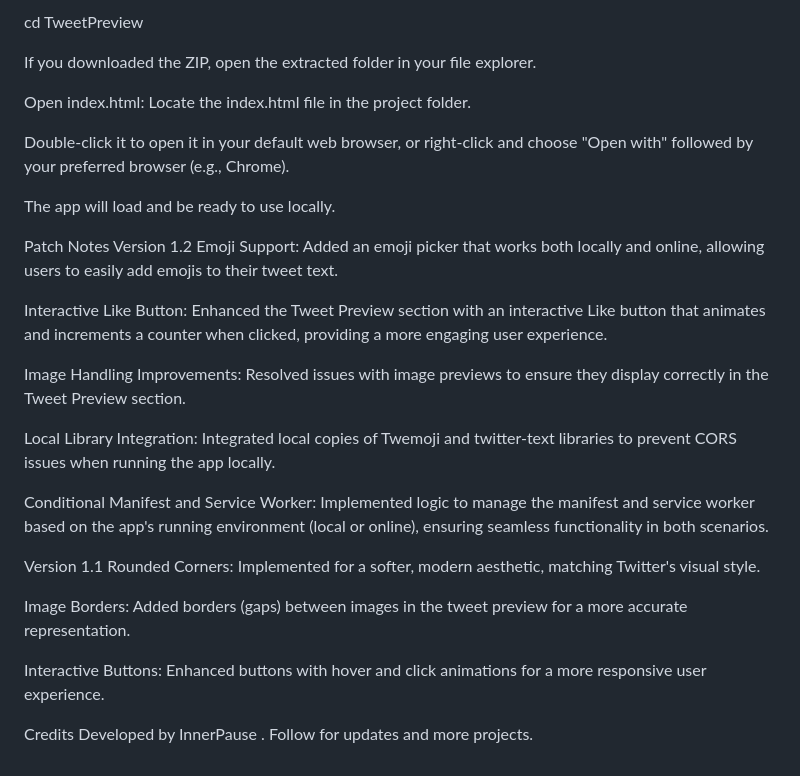
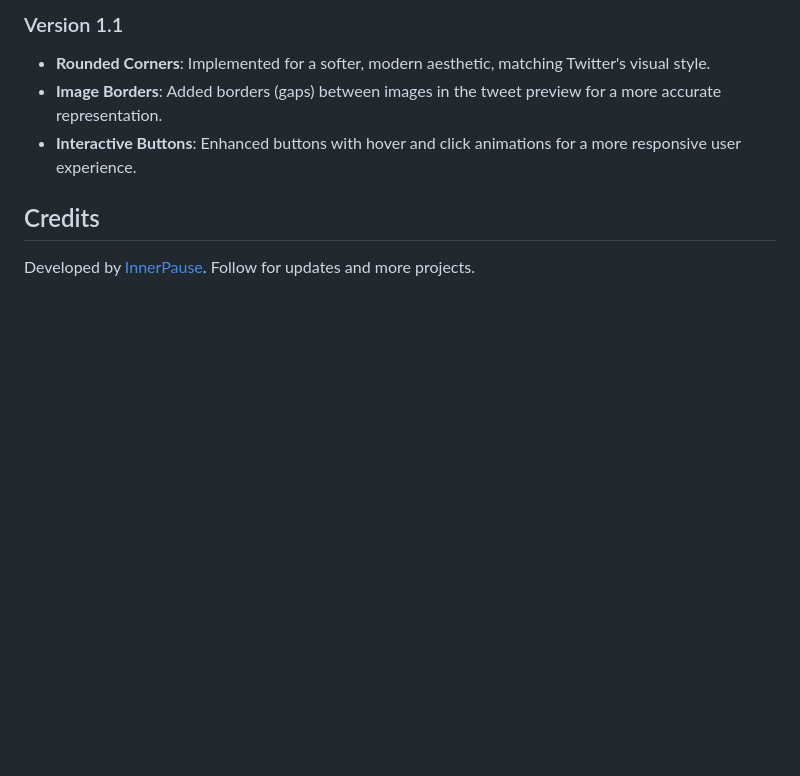
Before and after one commit to InnerPause/TweetPreview, a Markdown page: README.md, the part around one of its changes. Rendered like a GitHub page; blank space fills up the shorter version.

```diff
--- a/README.md
+++ b/README.md
@@ -43,34 +58,9 @@ bash
 
-cd TweetPreview
+### Version 1.1
+- **Rounded Corners**: Implemented for a softer, modern aesthetic, matching Twitter's visual style.
+- **Image Borders**: Added borders (gaps) between images in the tweet preview for a more accurate representation.
+- **Interactive Buttons**: Enhanced buttons with hover and click animations for a more responsive user experience.
 
-If you downloaded the ZIP, open the extracted folder in your file explorer.
+## Credits
 
-Open index.html:
-Locate the index.html file in the project folder.
-
-Double-click it to open it in your default web browser, or right-click and choose "Open with" followed by your preferred browser (e.g., Chrome).
-
-The app will load and be ready to use locally.
-
-Patch Notes
-Version 1.2
-Emoji Support: Added an emoji picker that works both locally and online, allowing users to easily add emojis to their tweet text.
-
-Interactive Like Button: Enhanced the Tweet Preview section with an interactive Like button that animates and increments a counter when clicked, providing a more engaging user experience.
-
-Image Handling Improvements: Resolved issues with image previews to ensure they display correctly in the Tweet Preview section.
-
-Local Library Integration: Integrated local copies of Twemoji and twitter-text libraries to prevent CORS issues when running the app locally.
-
-Conditional Manifest and Service Worker: Implemented logic to manage the manifest and service worker based on the app's running environment (local or online), ensuring seamless functionality in both scenarios.
-
-Version 1.1
-Rounded Corners: Implemented for a softer, modern aesthetic, matching Twitter's visual style.
-
-Image Borders: Added borders (gaps) between images in the tweet preview for a more accurate representation.
-
-Interactive Buttons: Enhanced buttons with hover and click animations for a more responsive user experience.
-
-Credits
-Developed by InnerPause
-. Follow for updates and more projects.
+Developed by [InnerPause](https://x.com/InnerPause). Follow for updates and more projects.
```
Also changed, not shown: other parts of README.md (+43 -28 lines).
